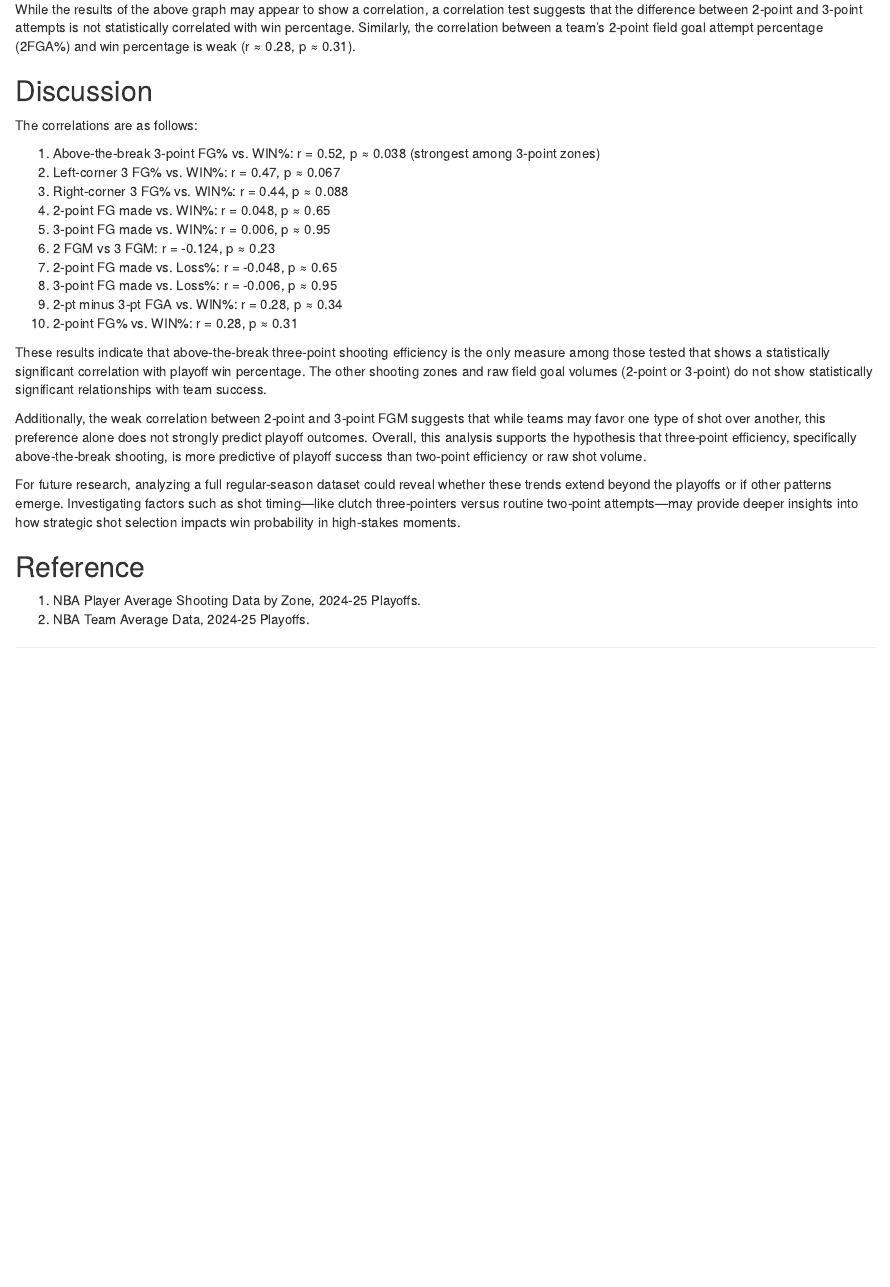
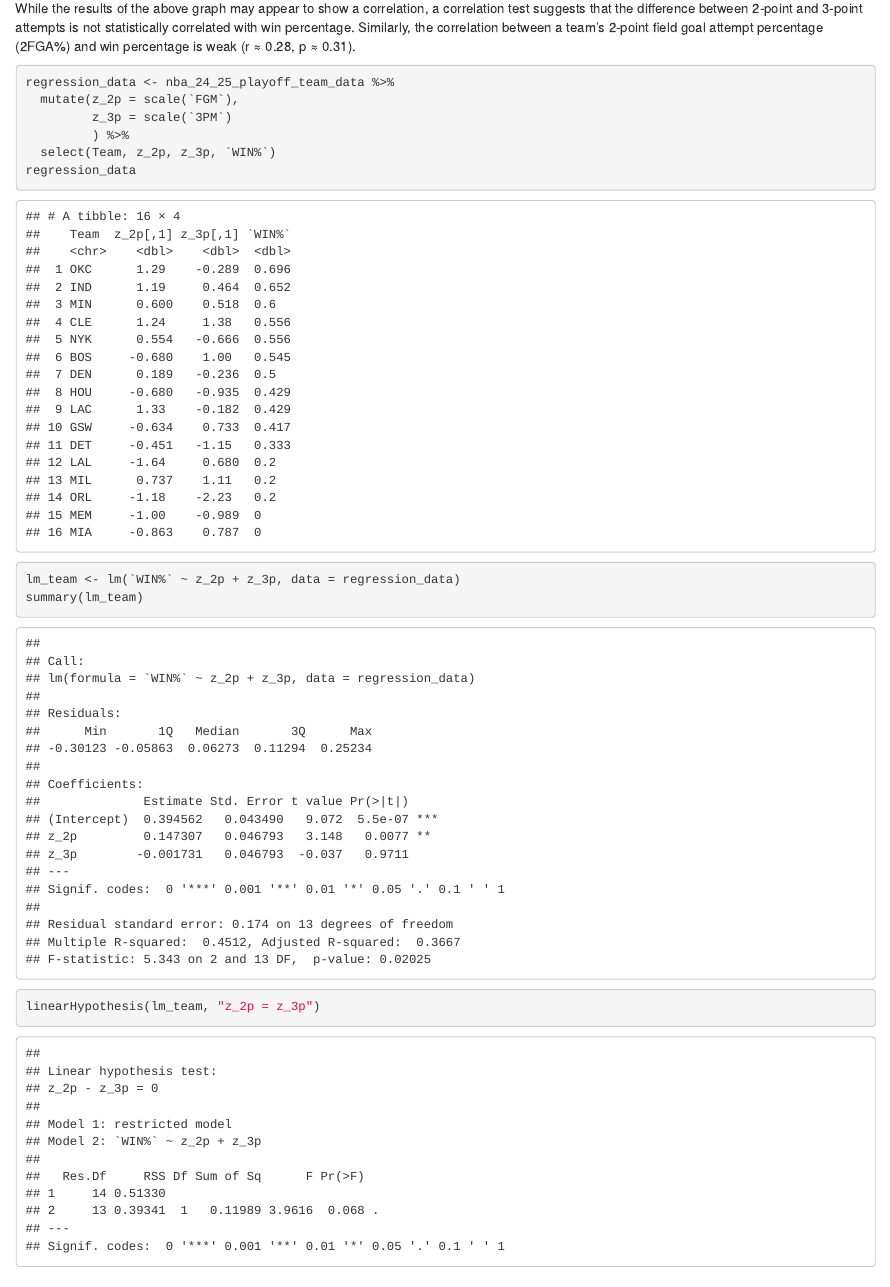
Before and after one commit to Squilliams17/finalproject240, an R Markdown document (FinalReport.Rmd): the page in a window 1100 px wide, from 3860 px down before the commit and from 3790 px down after it, so that both start at the same text. Rendered offline with R 4.5, knitr and Pandoc, with nearby package versions; code that draws random numbers runs with fixed seeds of ours.

Commit message:
added lm

````diff
--- a/FinalReport.Rmd
+++ b/FinalReport.Rmd
@@ -298,6 +298,28 @@ cor_2FGA_percent_vs_Win
 ```
 While the results of the above graph may appear to show a correlation, a correlation test suggests that the difference between 2-point and 3-point attempts is not statistically correlated with win percentage. Similarly, the correlation between a team’s 2-point field goal attempt percentage (2FGA%) and win percentage is weak (r ≈ 0.28, p ≈ 0.31).
 
+
+
+```{r}
+regression_data <- nba_24_25_playoff_team_data %>%
+  mutate(z_2p = scale(`FGM`),
+         z_3p = scale(`3PM`)
+         ) %>%
+  select(Team, z_2p, z_3p, `WIN%`)
+regression_data
+
+
+lm_team <- lm(`WIN%` ~ z_2p + z_3p, data = regression_data)
+summary(lm_team)
+
+
+
+linearHypothesis(lm_team, "z_2p = z_3p")
+```
+
+
+
+
 ## Discussion
 The correlations are as follows:
 
````
Also changed, not shown: FinalReport.Rmd (4 more changed lines).
